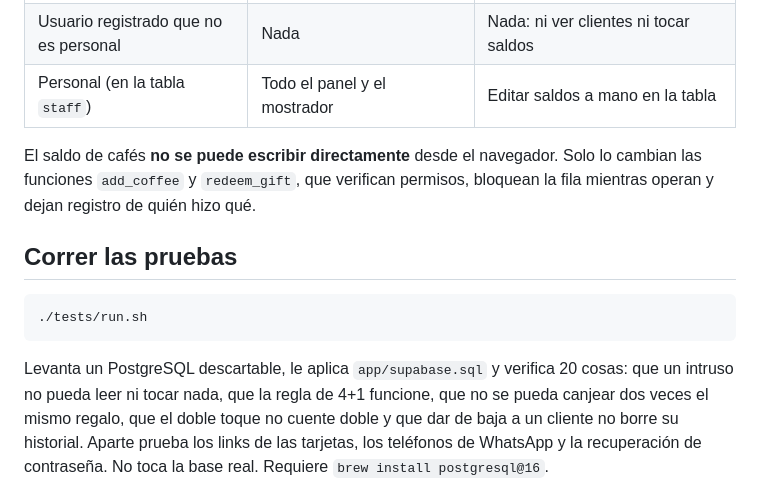
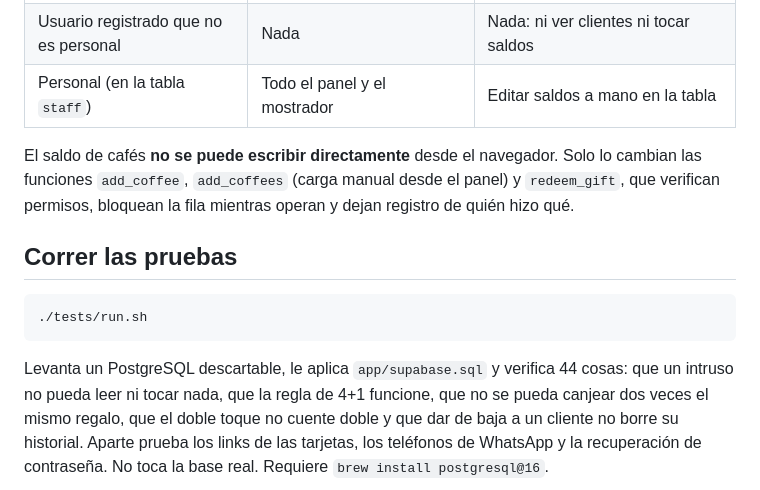
Before and after one commit to nannocafe/-nannocafe.github.io, a Markdown page: README.md, the part around the change. GitHub-like rendering.

Commit message:
Asienta en el estado y el README las funciones nuevas del panel
Co-Authored-By: Claude Opus 5.5 <noreply@anthropic.com>

````diff
--- a/README.md
+++ b/README.md
@@ -153,7 +153,8 @@ Hay tres niveles y cada uno puede hacer solo lo suyo:
 | Personal (en la tabla `staff`) | Todo el panel y el mostrador | Editar saldos a mano en la tabla |
 
 El saldo de cafés **no se puede escribir directamente** desde el navegador.
-Solo lo cambian las funciones `add_coffee` y `redeem_gift`, que verifican
+Solo lo cambian las funciones `add_coffee`, `add_coffees` (carga manual desde
+el panel) y `redeem_gift`, que verifican
 permisos, bloquean la fila mientras operan y dejan registro de quién hizo qué.
 
 ## Correr las pruebas
@@ -162,7 +163,7 @@ permisos, bloquean la fila mientras operan y dejan registro de quién hizo qué.
 ./tests/run.sh
 ```
 
-Levanta un PostgreSQL descartable, le aplica `app/supabase.sql` y verifica 20
+Levanta un PostgreSQL descartable, le aplica `app/supabase.sql` y verifica 44
 cosas: que un intruso no pueda leer ni tocar nada, que la regla de 4+1 funcione,
 que no se pueda canjear dos veces el mismo regalo, que el doble toque no cuente
 doble y que dar de baja a un cliente no borre su historial. Aparte prueba los
````
Also changed, not shown: ESTADO_PROYECTO.md (+9 -2 lines).
